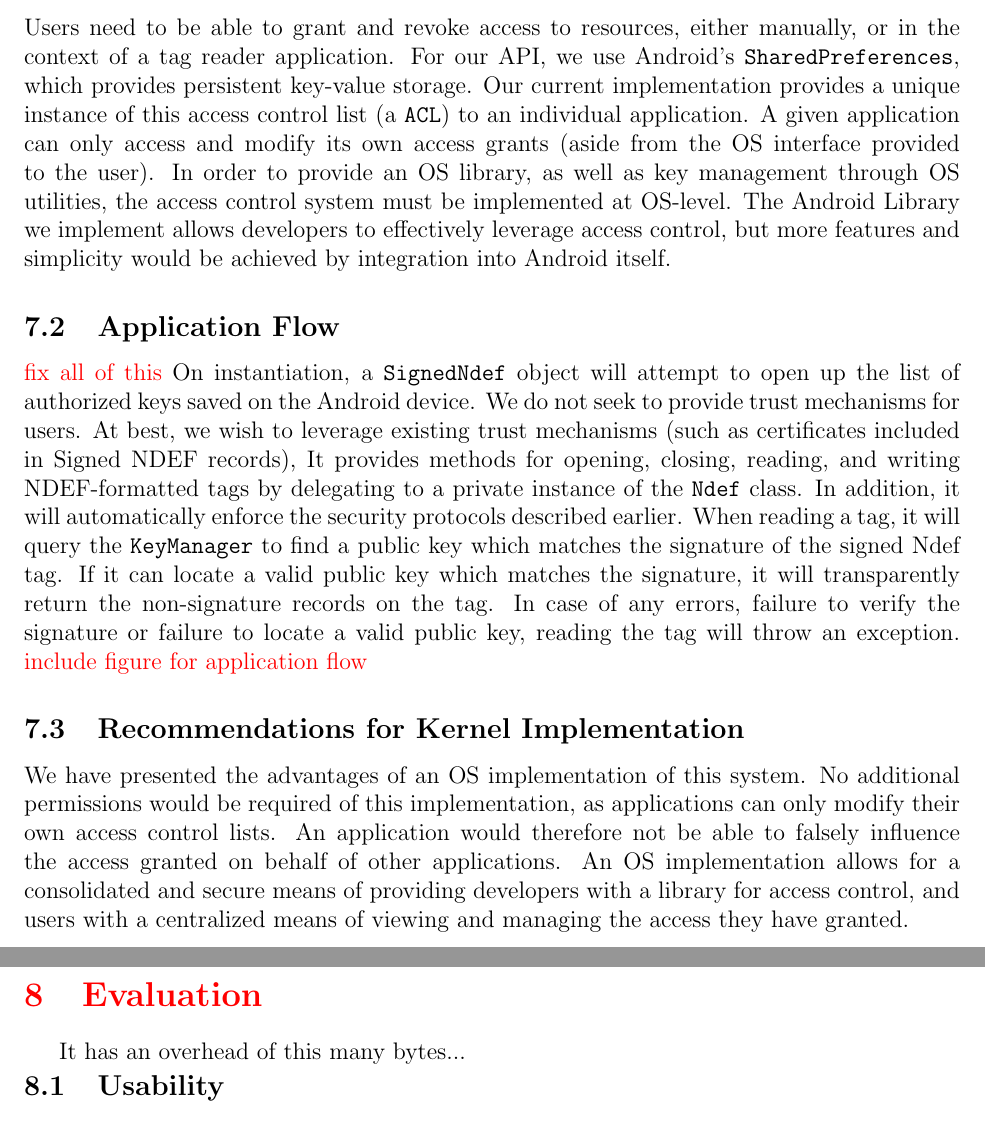
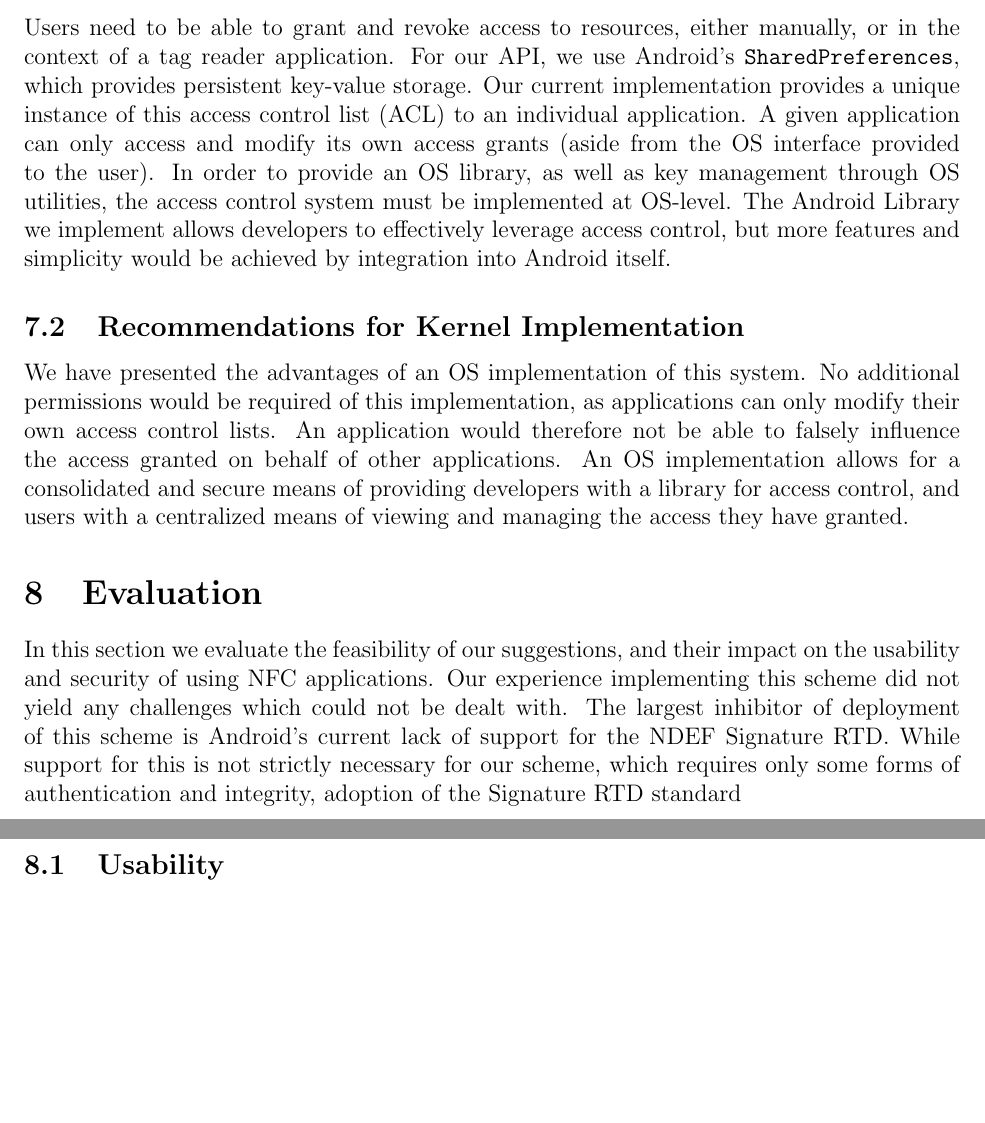
Before and after one commit to maxfeldman14/NFC, a LaTeX document (paper/cs261.tex): two parts of pages 9 and 10 of 12, joined at a grey line, cut so that both start at the same text, the shorter picture padded with empty space. Compiled offline with pdfLaTeX.

Commit message:
more refactoring

```diff
--- a/paper/cs261.tex
+++ b/paper/cs261.tex
@@ -234,22 +233,10 @@ There are several advantages to kernel modifications, which are discussed below.
 \subsection{Access Management}
 Users need to be able to grant and revoke access to resources, either manually, or in the context of a tag reader application.
 For our API, we use Android's \texttt{SharedPreferences}, which provides persistent key-value storage.
-Our current implementation provides a unique instance of this access control list (a \texttt{ACL}) to an individual application.
+Our current implementation provides a unique instance of this access control list (ACL) to an individual application.
 A given application can only access and modify its own access grants (aside from the OS interface provided to the user).
 In order to provide an OS library, as well as key management through OS utilities, the access control system must be implemented at OS-level.
 The Android Library we implement allows developers to effectively leverage access control, but more features and simplicity would be achieved by integration into Android itself.
-
-\subsection{Application Flow}
-\todo{fix all of this}
-On instantiation, a \texttt{SignedNdef} object will attempt to open up the list of authorized keys saved on the Android device.
-We do not seek to provide trust mechanisms for users.
-At best, we wish to leverage existing trust mechanisms (such as certificates included in Signed NDEF records),
-It provides methods for opening, closing, reading, and writing NDEF-formatted tags by delegating to a private instance of the \texttt{Ndef} class.
-In addition, it will automatically enforce the security protocols described earlier.
-When reading a tag, it will query the \texttt{KeyManager} to find a public key which matches the signature of the signed Ndef tag.
-If it can locate a valid public key which matches the signature, it will transparently return the non-signature records on the tag.
-In case of any errors, failure to verify the signature or failure to locate a valid public key, reading the tag will throw an exception.
-\TODO{include figure for application flow}
 
 \subsection{Recommendations for Kernel Implementation}
 We have presented the advantages of an OS implementation of this system.
@@ -257,8 +244,11 @@ No additional permissions would be required of this implementation, as applicati
 An application would therefore not be able to falsely influence the access granted on behalf of other applications.
 An OS implementation allows for a consolidated and secure means of providing developers with a library for access control, and users with a centralized means of viewing and managing the access they have granted.
 
-\TODO{\section{Evaluation}}
-It has an overhead of this many bytes...
+\section{Evaluation}
+In this section we evaluate the feasibility of our suggestions, and their impact on the usability and security of using NFC applications.
+Our experience implementing this scheme did not yield any challenges which could not be dealt with.
+The largest inhibitor of deployment of this scheme is Android's current lack of support for the NDEF Signature RTD.
+While support for this is not strictly necessary for our scheme, which requires only some forms of authentication and integrity, adoption of the Signature RTD standard
 \subsection{Usability}
 \subsection{Security}
 * simplicity/overhead for user (warning message?)
```
Also changed, not shown: paper/cs261.tex (3 more changed lines).
